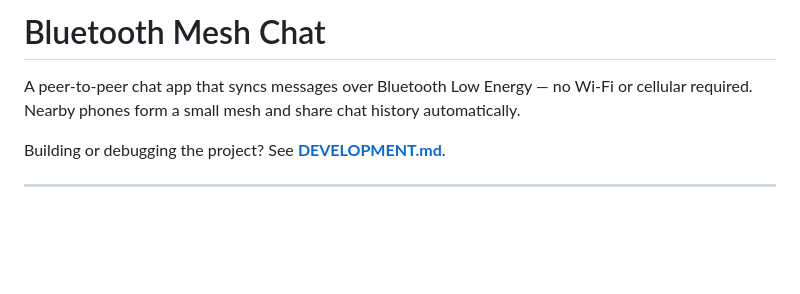
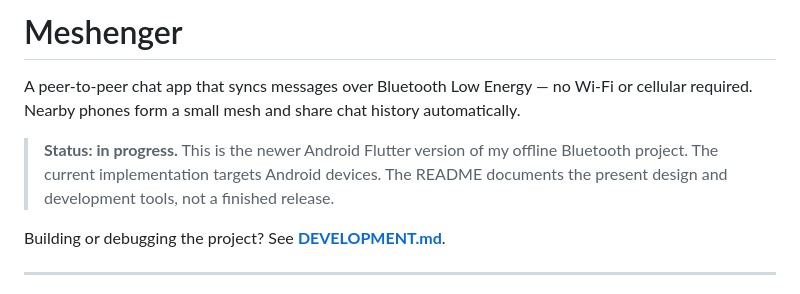
Before and after one commit to ebregger/Meshenger, a Markdown page: README.md, the part around the change. Drawn GitHub-style; blank space fills up the shorter version.

Commit message:
Clarify Meshenger in-progress status
Updated project name and clarified status in README.

```diff
--- a/README.md
+++ b/README.md
@@ -1,6 +1,8 @@
-# Bluetooth Mesh Chat
+# Meshenger
 
 A peer-to-peer chat app that syncs messages over Bluetooth Low Energy — no Wi‑Fi or cellular required. Nearby phones form a small mesh and share chat history automatically.
+
+> **Status: in progress.** This is the newer Android Flutter version of my offline Bluetooth project. The current implementation targets Android devices. The README documents the present design and development tools, not a finished release.
 
 Building or debugging the project? See **[DEVELOPMENT.md](DEVELOPMENT.md)**.
 
```
